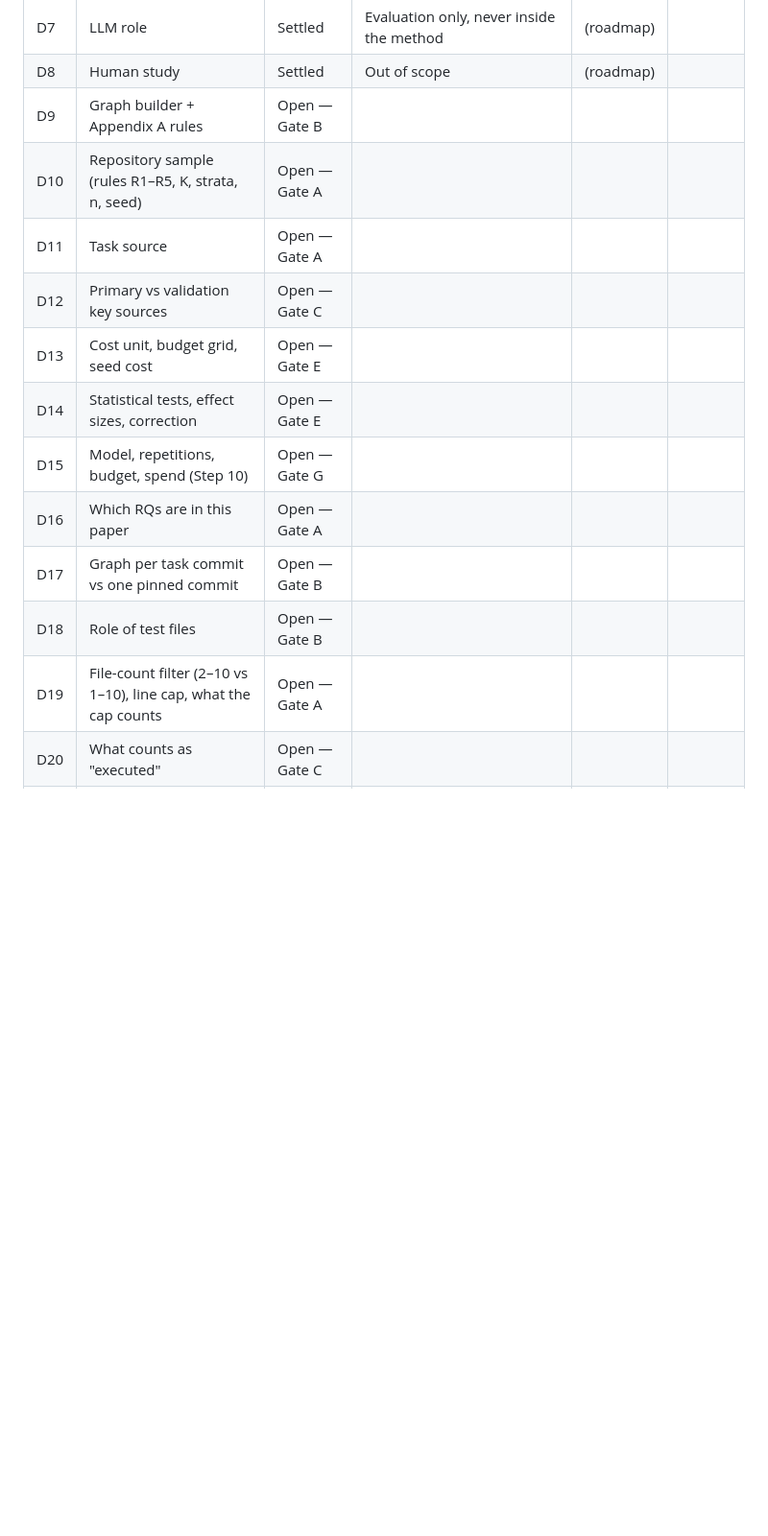
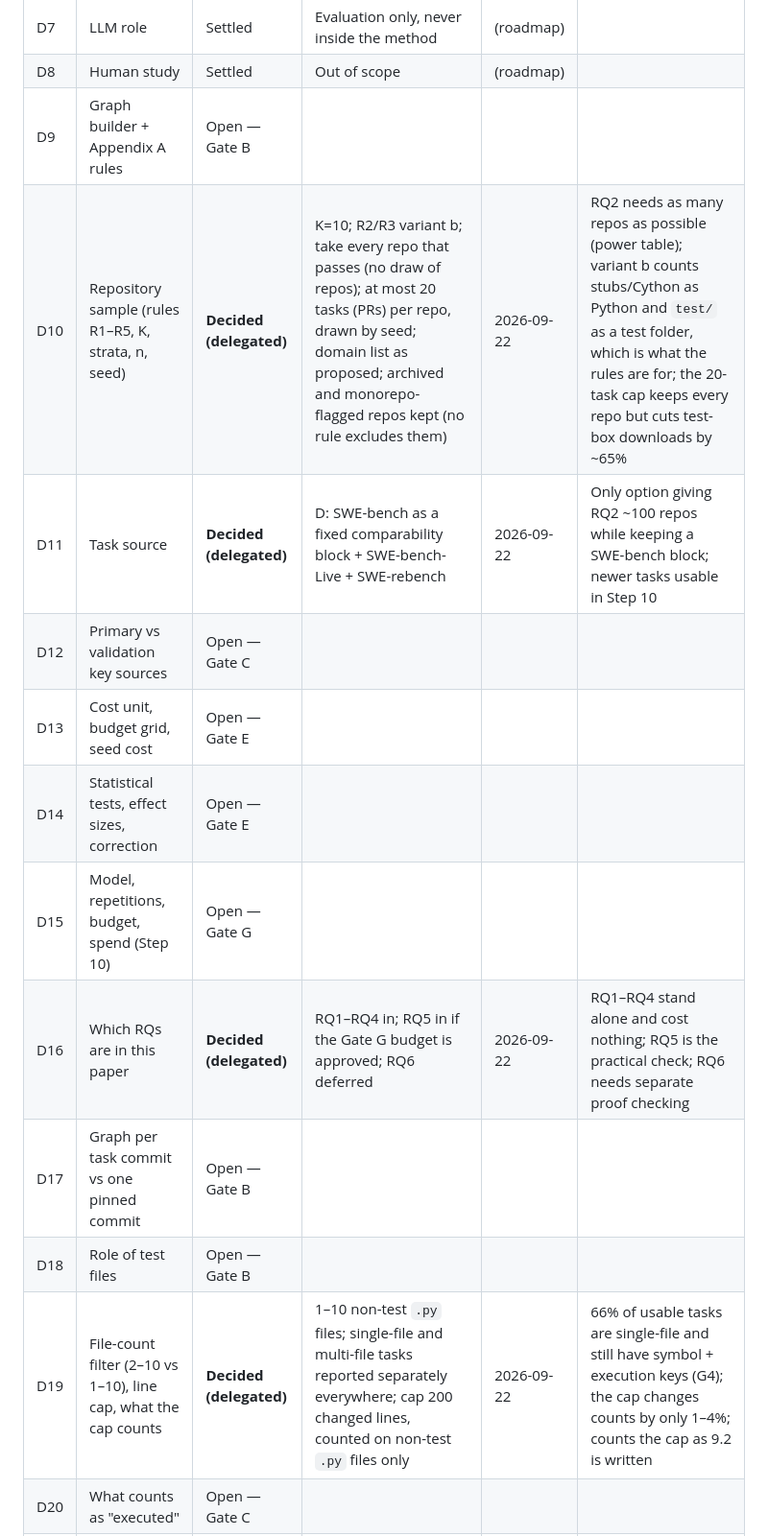
Before and after one commit to Neil-Lunavat/dep-graph, a Markdown page: DECISIONS.md, the part around one of its changes. Shown at 96% size. GitHub-like rendering; blank space fills up the shorter version.

Commit message:
Record Gate A decisions (delegated by Neil) and seed before the draw
Co-Authored-By: Claude Opus 5 <noreply@anthropic.com>

```diff
--- a/DECISIONS.md
+++ b/DECISIONS.md
@@ -17,16 +17,16 @@ Claude Code's working choices are listed separately so Neil can overrule any of
 | D7 | LLM role | Settled | Evaluation only, never inside the method | (roadmap) | |
 | D8 | Human study | Settled | Out of scope | (roadmap) | |
 | D9 | Graph builder + Appendix A rules | Open — Gate B | | | |
-| D10 | Repository sample (rules R1–R5, K, strata, n, seed) | Open — Gate A | | | |
-| D11 | Task source | Open — Gate A | | | |
+| D10 | Repository sample (rules R1–R5, K, strata, n, seed) | **Decided (delegated)** | K=10; R2/R3 variant b; take every repo that passes (no draw of repos); at most 20 tasks (PRs) per repo, drawn by seed; domain list as proposed; archived and monorepo-flagged repos kept (no rule excludes them) | 2026-09-22 | RQ2 needs as many repos as possible (power table); variant b counts stubs/Cython as Python and `test/` as a test folder, which is what the rules are for; the 20-task cap keeps every repo but cuts test-box downloads by ~65% |
+| D11 | Task source | **Decided (delegated)** | D: SWE-bench as a fixed comparability block + SWE-bench-Live + SWE-rebench | 2026-09-22 | Only option giving RQ2 ~100 repos while keeping a SWE-bench block; newer tasks usable in Step 10 |
 | D12 | Primary vs validation key sources | Open — Gate C | | | |
 | D13 | Cost unit, budget grid, seed cost | Open — Gate E | | | |
 | D14 | Statistical tests, effect sizes, correction | Open — Gate E | | | |
 | D15 | Model, repetitions, budget, spend (Step 10) | Open — Gate G | | | |
-| D16 | Which RQs are in this paper | Open — Gate A | | | |
+| D16 | Which RQs are in this paper | **Decided (delegated)** | RQ1–RQ4 in; RQ5 in if the Gate G budget is approved; RQ6 deferred | 2026-09-22 | RQ1–RQ4 stand alone and cost nothing; RQ5 is the practical check; RQ6 needs separate proof checking |
 | D17 | Graph per task commit vs one pinned commit | Open — Gate B | | | |
 | D18 | Role of test files | Open — Gate B | | | |
-| D19 | File-count filter (2–10 vs 1–10), line cap, what the cap counts | Open — Gate A | | | |
+| D19 | File-count filter (2–10 vs 1–10), line cap, what the cap counts | **Decided (delegated)** | 1–10 non-test `.py` files; single-file and multi-file tasks reported separately everywhere; cap 200 changed lines, counted on non-test `.py` files only | 2026-09-22 | 66% of usable tasks are single-file and still have symbol + execution keys (G4); the cap changes counts by only 1–4%; counts the cap as 9.2 is written |
 | D20 | What counts as "executed" | Open — Gate C | | | |
 | D21 | Tie-breaking and within-clump order | Open — Gate E | | | |
 | D22 | Adaptation spec for BM25, co-change, published approaches | Open — Gate E | | | |
```
Also changed, not shown: other parts of DECISIONS.md (+3 -1 lines).
